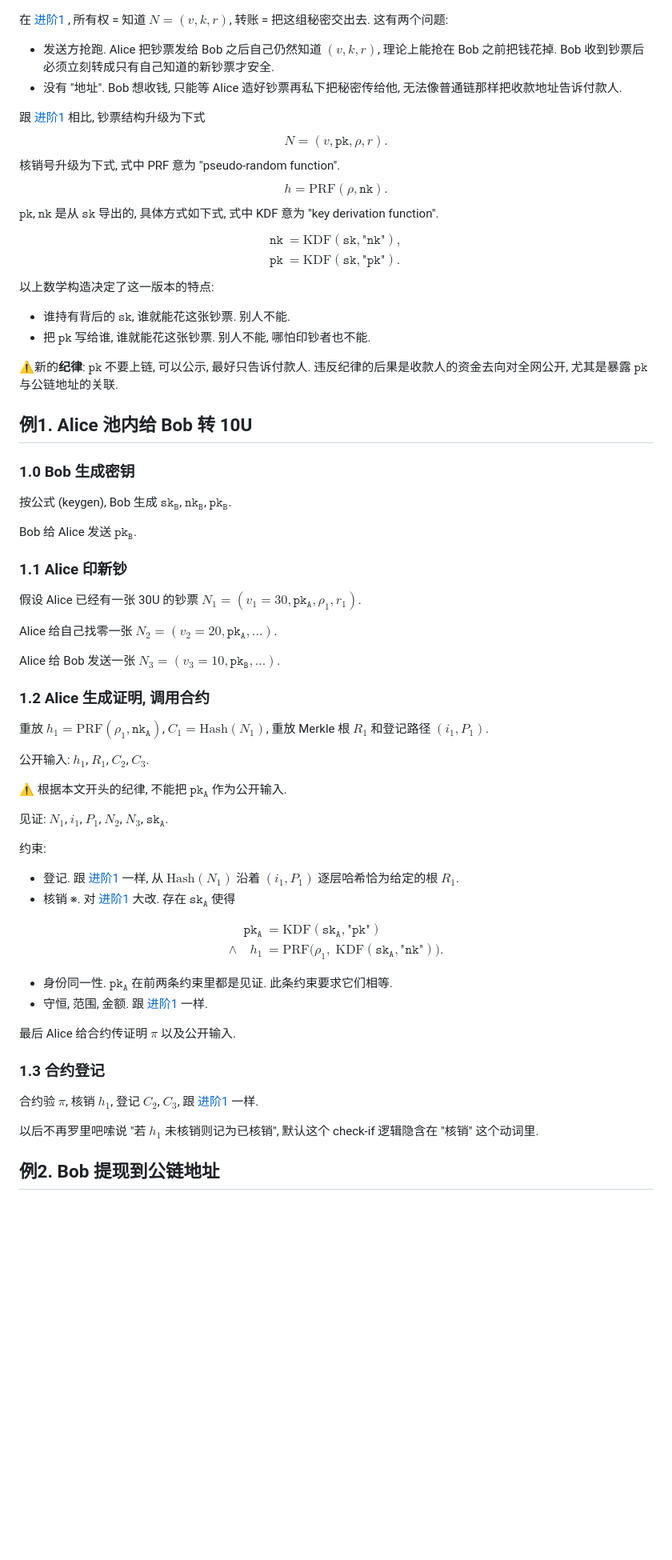
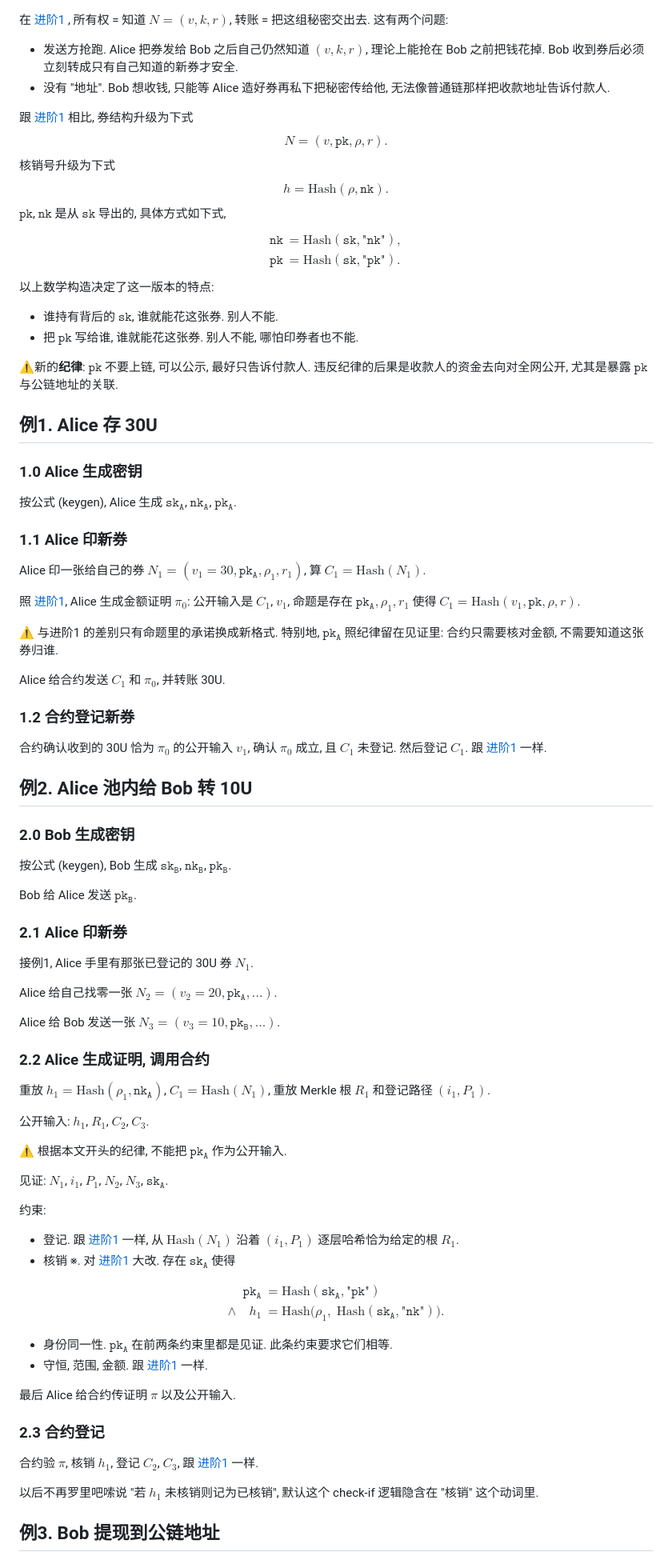
Before and after one commit to taiyi-research-institute/svarog_notes, a Markdown page: zk/zk币进阶2.md, the part around one of its changes. Shown at 80% size. Drawn GitHub-style; blank space fills up the shorter version.

```diff
--- a/zk/zk币进阶2.md
+++ b/zk/zk币进阶2.md
@@ -1,50 +1,70 @@
 在 [进阶1](./zk币进阶1.md) , 所有权 = 知道 $N=(v, k, r)$, 转账 = 把这组秘密交出去. 这有两个问题:
 
-* 发送方抢跑. Alice 把钞票发给 Bob 之后自己仍然知道 $(v, k, r)$, 理论上能抢在 Bob 之前把钱花掉. Bob 收到钞票后必须立刻转成只有自己知道的新钞票才安全.
-* 没有 "地址". Bob 想收钱, 只能等 Alice 造好钞票再私下把秘密传给他, 无法像普通链那样把收款地址告诉付款人.
+* 发送方抢跑. Alice 把券发给 Bob 之后自己仍然知道 $(v, k, r)$, 理论上能抢在 Bob 之前把钱花掉. Bob 收到券后必须立刻转成只有自己知道的新券才安全.
+* 没有 "地址". Bob 想收钱, 只能等 Alice 造好券再私下把秘密传给他, 无法像普通链那样把收款地址告诉付款人.
 
-跟 [进阶1](./zk币进阶1.md) 相比, 钞票结构升级为下式
+跟 [进阶1](./zk币进阶1.md) 相比, 券结构升级为下式
 $$
 N=(v,\mathtt{pk},\rho,r). \tag{note}
 $$
-核销号升级为下式, 式中 PRF 意为 "pseudo-random function".
+核销号升级为下式
 $$
-h=\mathrm{PRF}(\rho,\mathtt{nk}). \tag{nf}
+h=\mathrm{Hash}(\rho,\mathtt{nk}). \tag{nf}
 $$
-$\mathtt{pk}$, $\mathtt{nk}$ 是从 $\mathtt{sk}$ 导出的, 具体方式如下式, 式中 KDF 意为 "key derivation function".
+$\mathtt{pk}$, $\mathtt{nk}$ 是从 $\mathtt{sk}$ 导出的, 具体方式如下式,
 $$
 \begin{aligned}
-\mathtt{nk}&=\mathrm{KDF}(\mathtt{sk}, \texttt{"nk"}),\\
-\mathtt{pk}&=\mathrm{KDF}(\mathtt{sk}, \texttt{"pk"}).
+\mathtt{nk}&=\mathrm{Hash}(\mathtt{sk}, \texttt{"nk"}),\\
+\mathtt{pk}&=\mathrm{Hash}(\mathtt{sk}, \texttt{"pk"}).
 \end{aligned}
 \tag{keygen}
 $$
 以上数学构造决定了这一版本的特点:
 
-* 谁持有背后的 $\mathtt{sk}$, 谁就能花这张钞票. 别人不能.
-* 把 $\mathtt{pk}$ 写给谁, 谁就能花这张钞票. 别人不能, 哪怕印钞者也不能.
+* 谁持有背后的 $\mathtt{sk}$, 谁就能花这张券. 别人不能.
+* 把 $\mathtt{pk}$ 写给谁, 谁就能花这张券. 别人不能, 哪怕印券者也不能.
 
 ⚠️新的**纪律**: $\mathtt{pk}$ 不要上链, 可以公示, 最好只告诉付款人. 违反纪律的后果是收款人的资金去向对全网公开, 尤其是暴露 $\mathtt{pk}$ 与公链地址的关联.
 
-## 例1. Alice 池内给 Bob 转 10U
+## 例1. Alice 存 30U
 
-### 1.0 Bob 生成密钥
+### 1.0 Alice 生成密钥
+
+按公式 (keygen), Alice 生成 $\mathtt{sk_A}$, $\mathtt{nk_A}$, $\mathtt{pk_A}$.
+
+### 1.1 Alice 印新券
+
+Alice 印一张给自己的券 $N_1=(v_1=30,\mathtt{pk_A},\rho_1,r_1)$, 算 $C_1=\mathrm{Hash}(N_1)$.
+
+照 [进阶1](./zk币进阶1.md), Alice 生成金额证明 $\pi_0$: 公开输入是 $C_1$, $v_1$, 命题是存在 $\mathtt{pk_A}, \rho_1, r_1$ 使得 $C_1 = \mathrm{Hash}(v_1, \mathtt{pk}, \rho, r)$.
+
+⚠️ 与进阶1 的差别只有命题里的承诺换成新格式. 特别地, $\mathtt{pk_A}$ 照纪律留在见证里: 合约只需要核对金额, 不需要知道这张券归谁.
+
+Alice 给合约发送 $C_1$ 和 $\pi_0$, 并转账 30U.
+
+### 1.2 合约登记新券
+
+合约确认收到的 30U 恰为 $\pi_0$ 的公开输入 $v_1$, 确认 $\pi_0$ 成立, 且 $C_1$ 未登记. 然后登记 $C_1$. 跟 [进阶1](./zk币进阶1.md) 一样.
+
+## 例2. Alice 池内给 Bob 转 10U
+
+### 2.0 Bob 生成密钥
 
 按公式 (keygen), Bob 生成 $\mathtt{sk_B}$, $\mathtt{nk_B}$, $\mathtt{pk_B}$.
 
 Bob 给 Alice 发送 $\mathtt{pk_B}$.
 
-### 1.1 Alice 印新钞
+### 2.1 Alice 印新券
 
-假设 Alice 已经有一张 30U 的钞票 $N_1=(v_1=30,\mathtt{pk_A},\rho_1,r_1)$.
+接例1, Alice 手里有那张已登记的 30U 券 $N_1$.
 
 Alice 给自己找零一张 $N_2=(v_2=20, \mathtt{pk_A}, ...)$.
 
 Alice 给 Bob 发送一张 $N_3=(v_3=10,\mathtt{pk_B},...)$.
 
-### 1.2 Alice 生成证明, 调用合约
+### 2.2 Alice 生成证明, 调用合约
 
-重放 $h_1=\mathrm{PRF}(\rho_1, \mathtt{nk_A})$, $C_1=\mathrm{Hash}(N_1)$, 重放 Merkle 根 $R_1$ 和登记路径 $(i_1, P_1)$.
+重放 $h_1=\mathrm{Hash}(\rho_1, \mathtt{nk_A})$, $C_1=\mathrm{Hash}(N_1)$, 重放 Merkle 根 $R_1$ 和登记路径 $(i_1, P_1)$.
 
 公开输入: $h_1$, $R_1$, $C_2$, $C_3$.
 
@@ -59,10 +79,10 @@ Alice 给 Bob 发送一张 $N_3=(v_3=10,\mathtt{pk_B},...)$.
 
 $$
 \begin{aligned}
-\mathtt{pk_A}&=\mathrm{KDF}(\mathtt{sk_A}, \texttt{"pk"}) \\
-\land\quad h_1&=\mathrm{PRF}\big(
+\mathtt{pk_A}&=\mathrm{Hash}(\mathtt{sk_A}, \texttt{"pk"}) \\
+\land\quad h_1&=\mathrm{Hash}\big(
 \rho_1,\;
-\mathrm{KDF}(\mathtt{sk_A},\texttt{"nk"})
+\mathrm{Hash}(\mathtt{sk_A},\texttt{"nk"})
 \big).
 \end{aligned} \tag{nf-circ}
 $$
@@ -71,11 +91,11 @@ $$
 
 最后 Alice 给合约传证明 $\pi$ 以及公开输入.
 
-### 1.3 合约登记
+### 2.3 合约登记
 
 合约验 $\pi$, 核销 $h_1$, 登记 $C_2$, $C_3$, 跟 [进阶1](./zk币进阶1.md) 一样.
 
 以后不再罗里吧嗦说 "若 $h_1$ 未核销则记为已核销", 默认这个 check-if 逻辑隐含在 "核销" 这个动词里.
 
-## 例2. Bob 提现到公链地址
+## 例3. Bob 提现到公链地址
 
```
Also changed, not shown: other parts of zk/zk币进阶2.md (+7 -7 lines), zk/zk币基础.md (+9 -9 lines), zk/zk币进阶1.md (+13 -12 lines).
